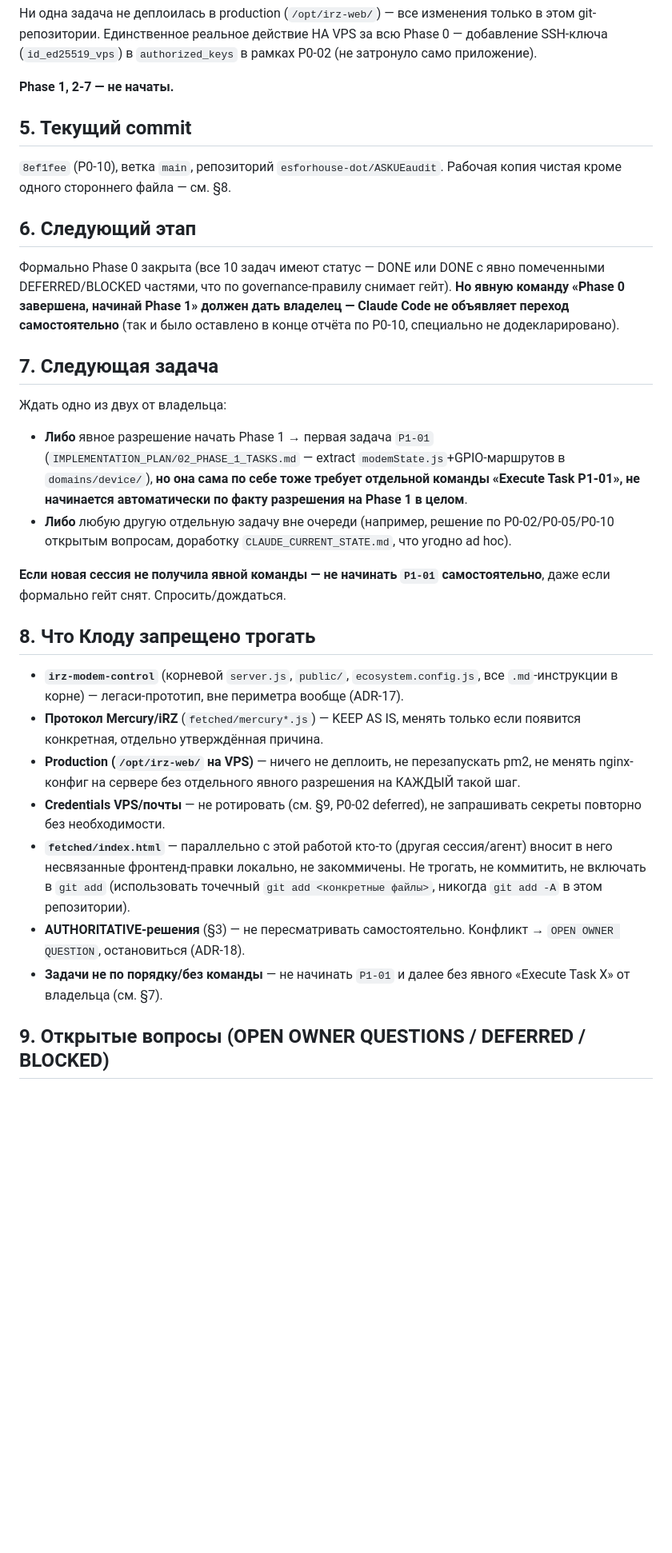
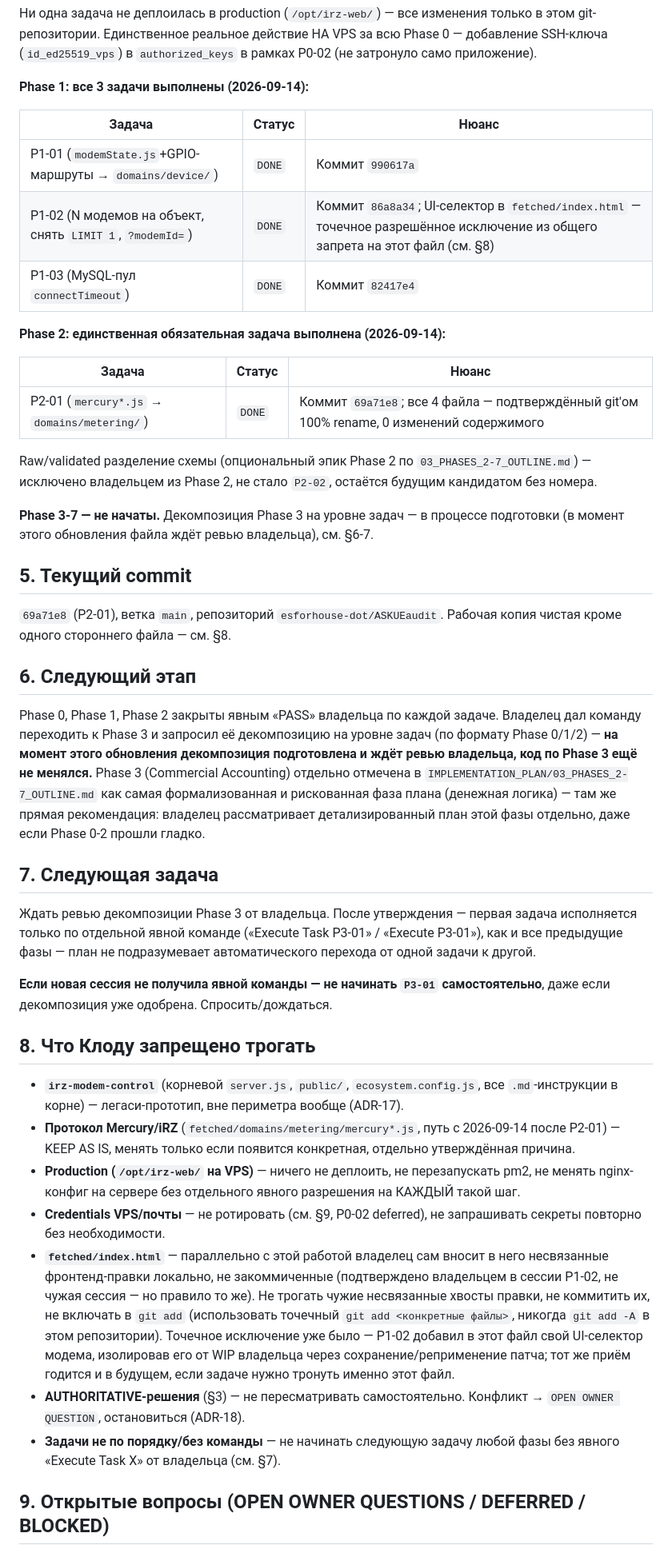
Before and after one commit to esforhouse-dot/ASKUEaudit, a Markdown page: CLAUDE_CURRENT_STATE.md, the part around one of its changes. Shown at 80% size. GitHub-like rendering; blank space fills up the shorter version.

Commit message:
Update CLAUDE_CURRENT_STATE.md: Phase 1 and Phase 2 complete
Records P1-01/02/03 and P2-01 as DONE with their commits, marks raw/
validated schema separation as an unnumbered future candidate (owner
excluded it from Phase 2), updates the mercury*.js path reference to
domains/metering/, and points the "next task" section at the Phase 3
decomposition pending owner review.

Co-Authored-By: Claude Sonnet 5 <noreply@anthropic.com>

```diff
--- a/CLAUDE_CURRENT_STATE.md
+++ b/CLAUDE_CURRENT_STATE.md
@@ -84,51 +88,71 @@ pm2-процесс `irz-web-gpio`, порт 3005, домен `askue.o-dir.ru`)
 git-репозитории. Единственное реальное действие НА VPS за всю Phase 0 — добавление SSH-ключа
 (`id_ed25519_vps`) в `authorized_keys` в рамках P0-02 (не затронуло само приложение).
 
-**Phase 1, 2-7 — не начаты.**
+**Phase 1: все 3 задачи выполнены (2026-09-14):**
+
+| Задача | Статус | Нюанс |
+|---|---|---|
+| P1-01 (`modemState.js`+GPIO-маршруты → `domains/device/`) | `DONE` | Коммит `990617a` |
+| P1-02 (N модемов на объект, снять `LIMIT 1`, `?modemId=`) | `DONE` | Коммит `86a8a34`; UI-селектор в `fetched/index.html` — точечное разрешённое исключение из общего запрета на этот файл (см. §8) |
+| P1-03 (MySQL-пул `connectTimeout`) | `DONE` | Коммит `82417e4` |
+
+**Phase 2: единственная обязательная задача выполнена (2026-09-14):**
+
+| Задача | Статус | Нюанс |
+|---|---|---|
+| P2-01 (`mercury*.js` → `domains/metering/`) | `DONE` | Коммит `69a71e8`; все 4 файла — подтверждённый git'ом 100% rename, 0 изменений содержимого |
+
+Raw/validated разделение схемы (опциональный эпик Phase 2 по `03_PHASES_2-7_OUTLINE.md`) —
+исключено владельцем из Phase 2, не стало `P2-02`, остаётся будущим кандидатом без номера.
+
+**Phase 3-7 — не начаты.** Декомпозиция Phase 3 на уровне задач — в процессе подготовки
+(в момент этого обновления файла ждёт ревью владельца), см. §6-7.
 
 ## 5. Текущий commit
 
-`8ef1fee` (P0-10), ветка `main`, репозиторий `esforhouse-dot/ASKUEaudit`. Рабочая копия чистая
+`69a71e8` (P2-01), ветка `main`, репозиторий `esforhouse-dot/ASKUEaudit`. Рабочая копия чистая
 кроме одного стороннего файла — см. §8.
 
 ## 6. Следующий этап
 
-Формально Phase 0 закрыта (все 10 задач имеют статус — DONE или DONE с явно помеченными
-DEFERRED/BLOCKED частями, что по governance-правилу снимает гейт). **Но явную команду «Phase 0
-завершена, начинай Phase 1» должен дать владелец — Claude Code не объявляет переход
-самостоятельно** (так и было оставлено в конце отчёта по P0-10, специально не додекларировано).
+Phase 0, Phase 1, Phase 2 закрыты явным «PASS» владельца по каждой задаче. Владелец дал команду
+переходить к Phase 3 и запросил её декомпозицию на уровне задач (по формату Phase 0/1/2) —
+**на момент этого обновления декомпозиция подготовлена и ждёт ревью владельца, код по Phase 3
+ещё не менялся.** Phase 3 (Commercial Accounting) отдельно отмечена в
+`IMPLEMENTATION_PLAN/03_PHASES_2-7_OUTLINE.md` как самая формализованная и рискованная фаза
+плана (денежная логика) — там же прямая рекомендация: владелец рассматривает детализированный
+план этой фазы отдельно, даже если Phase 0-2 прошли гладко.
 
 ## 7. Следующая задача
 
-Ждать одно из двух от владельца:
-- **Либо** явное разрешение начать Phase 1 → первая задача `P1-01` (`IMPLEMENTATION_PLAN/02_PHASE_1_TASKS.md`
-  — extract `modemState.js`+GPIO-маршрутов в `domains/device/`), **но она сама по себе тоже
-  требует отдельной команды «Execute Task P1-01», не начинается автоматически по факту
-  разрешения на Phase 1 в целом**.
-- **Либо** любую другую отдельную задачу вне очереди (например, решение по P0-02/P0-05/P0-10
-  открытым вопросам, доработку `CLAUDE_CURRENT_STATE.md`, что угодно ad hoc).
+Ждать ревью декомпозиции Phase 3 от владельца. После утверждения — первая задача исполняется
+только по отдельной явной команде («Execute Task P3-01» / «Execute P3-01»), как и все
+предыдущие фазы — план не подразумевает автоматического перехода от одной задачи к другой.
 
-**Если новая сессия не получила явной команды — не начинать `P1-01` самостоятельно**, даже
-если формально гейт снят. Спросить/дождаться.
+**Если новая сессия не получила явной команды — не начинать `P3-01` самостоятельно**, даже
+если декомпозиция уже одобрена. Спросить/дождаться.
 
 ## 8. Что Клоду запрещено трогать
 
 - **`irz-modem-control`** (корневой `server.js`, `public/`, `ecosystem.config.js`, все
   `.md`-инструкции в корне) — легаси-прототип, вне периметра вообще (ADR-17).
-- **Протокол Mercury/iRZ** (`fetched/mercury*.js`) — KEEP AS IS, менять только если появится
-  конкретная, отдельно утверждённая причина.
+- **Протокол Mercury/iRZ** (`fetched/domains/metering/mercury*.js`, путь с 2026-09-14 после
+  P2-01) — KEEP AS IS, менять только если появится конкретная, отдельно утверждённая причина.
 - **Production (`/opt/irz-web/` на VPS)** — ничего не деплоить, не перезапускать pm2, не
   менять nginx-конфиг на сервере без отдельного явного разрешения на КАЖДЫЙ такой шаг.
 - **Credentials VPS/почты** — не ротировать (см. §9, P0-02 deferred), не запрашивать секреты
   повторно без необходимости.
-- **`fetched/index.html`** — параллельно с этой работой кто-то (другая сессия/агент) вносит в
-  него несвязанные фронтенд-правки локально, не закоммичены. Не трогать, не коммитить, не
+- **`fetched/index.html`** — параллельно с этой работой владелец сам вносит в него несвязанные
+  фронтенд-правки локально, не закоммиченные (подтверждено владельцем в сессии P1-02, не чужая
+  сессия — но правило то же). Не трогать чужие несвязанные хвосты правки, не коммитить их, не
   включать в `git add` (использовать точечный `git add <конкретные файлы>`, никогда `git add -A`
-  в этом репозитории).
+  в этом репозитории). Точечное исключение уже было — P1-02 добавил в этот файл свой
+  UI-селектор модема, изолировав его от WIP владельца через сохранение/реприменение патча; тот
+  же приём годится и в будущем, если задаче нужно тронуть именно этот файл.
 - **AUTHORITATIVE-решения** (§3) — не пересматривать самостоятельно. Конфликт → `OPEN OWNER
   QUESTION`, остановиться (ADR-18).
-- **Задачи не по порядку/без команды** — не начинать `P1-01` и далее без явного «Execute
-  Task X» от владельца (см. §7).
+- **Задачи не по порядку/без команды** — не начинать следующую задачу любой фазы без явного
+  «Execute Task X» от владельца (см. §7).
 
 ## 9. Открытые вопросы (OPEN OWNER QUESTIONS / DEFERRED / BLOCKED)
 
```
Also changed, not shown: other parts of CLAUDE_CURRENT_STATE.md (+13 -4 lines).
